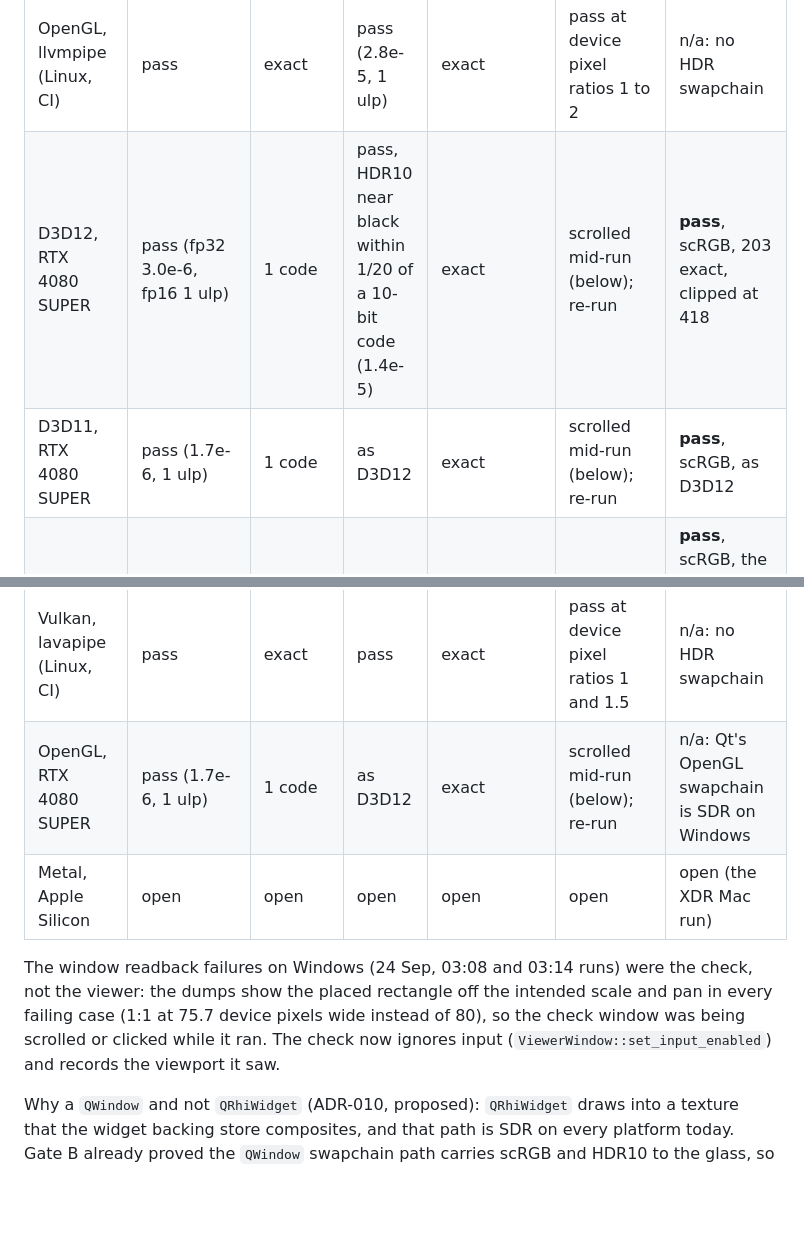
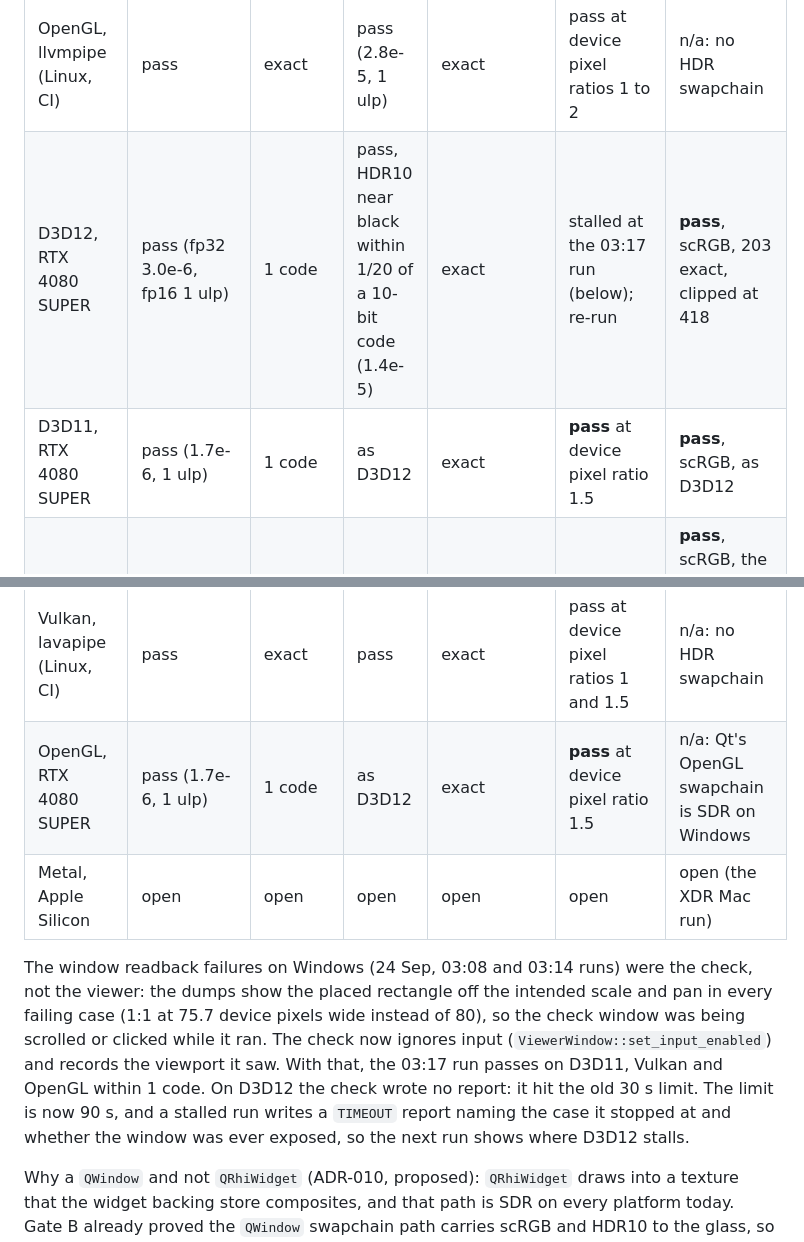
Before and after one commit to fxtdstudios/RUDRA, a Markdown page: docs/NATIVE_ARCHITECTURE.md, 2 parts joined by grey strips. GitHub-like rendering; blank space fills up the shorter version.

Commit message:
Architecture: viewer readback passes on D3D11, Vulkan and OpenGL

```diff
--- a/docs/NATIVE_ARCHITECTURE.md
+++ b/docs/NATIVE_ARCHITECTURE.md
@@ -666,11 +666,11 @@ Backend matrix for the viewer (step 12), from the gate scripts and CI:
 | Backend | Composite (fp32 / fp16) | Display pass (SDR, 7 views) | HDR paths (40 cases) | Reductions | Window readback (fit, 2x, 1:1, guides) | Gate B through the viewer |
 |---|---|---|---|---|---|---|
 | OpenGL, llvmpipe (Linux, CI) | pass | exact | pass (2.8e-5, 1 ulp) | exact | pass at device pixel ratios 1 to 2 | n/a: no HDR swapchain |
-| D3D12, RTX 4080 SUPER | pass (fp32 3.0e-6, fp16 1 ulp) | 1 code | pass, HDR10 near black within 1/20 of a 10-bit code (1.4e-5) | exact | scrolled mid-run (below); re-run | **pass**, scRGB, 203 exact, clipped at 418 |
-| D3D11, RTX 4080 SUPER | pass (1.7e-6, 1 ulp) | 1 code | as D3D12 | exact | scrolled mid-run (below); re-run | **pass**, scRGB, as D3D12 |
+| D3D12, RTX 4080 SUPER | pass (fp32 3.0e-6, fp16 1 ulp) | 1 code | pass, HDR10 near black within 1/20 of a 10-bit code (1.4e-5) | exact | stalled at the 03:17 run (below); re-run | **pass**, scRGB, 203 exact, clipped at 418 |
+| D3D11, RTX 4080 SUPER | pass (1.7e-6, 1 ulp) | 1 code | as D3D12 | exact | **pass** at device pixel ratio 1.5 | **pass**, scRGB, as D3D12 |
 | Vulkan, RTX 4080 SUPER | pass (1.7e-6, 1 ulp) | 1 code | as D3D12 | exact | **pass** at device pixel ratio 1.5 | **pass**, scRGB, the display's 418 nits from DXGI (Qt reports a placeholder 1 000) |
 | Vulkan, lavapipe (Linux, CI) | pass | exact | pass | exact | pass at device pixel ratios 1 and 1.5 | n/a: no HDR swapchain |
-| OpenGL, RTX 4080 SUPER | pass (1.7e-6, 1 ulp) | 1 code | as D3D12 | exact | scrolled mid-run (below); re-run | n/a: Qt's OpenGL swapchain is SDR on Windows |
+| OpenGL, RTX 4080 SUPER | pass (1.7e-6, 1 ulp) | 1 code | as D3D12 | exact | **pass** at device pixel ratio 1.5 | n/a: Qt's OpenGL swapchain is SDR on Windows |
 | Metal, Apple Silicon | open | open | open | open | open | open (the XDR Mac run) |
 
 The window readback failures on Windows (24 Sep, 03:08 and 03:14 runs) were
@@ -678,7 +678,11 @@ the check, not the viewer: the dumps show the placed rectangle off the
 intended scale and pan in every failing case (1:1 at 75.7 device pixels wide
 instead of 80), so the check window was being scrolled or clicked while it
 ran. The check now ignores input (`ViewerWindow::set_input_enabled`) and
-records the viewport it saw.
+records the viewport it saw. With that, the 03:17 run passes on D3D11,
+Vulkan and OpenGL within 1 code. On D3D12 the check wrote no report: it hit
+the old 30 s limit. The limit is now 90 s, and a stalled run writes a
+`TIMEOUT` report naming the case it stopped at and whether the window was
+ever exposed, so the next run shows where D3D12 stalls.
 
 Why a `QWindow` and not `QRhiWidget` (ADR-010, proposed): `QRhiWidget` draws
 into a texture that the widget backing store composites, and that path is SDR
```
